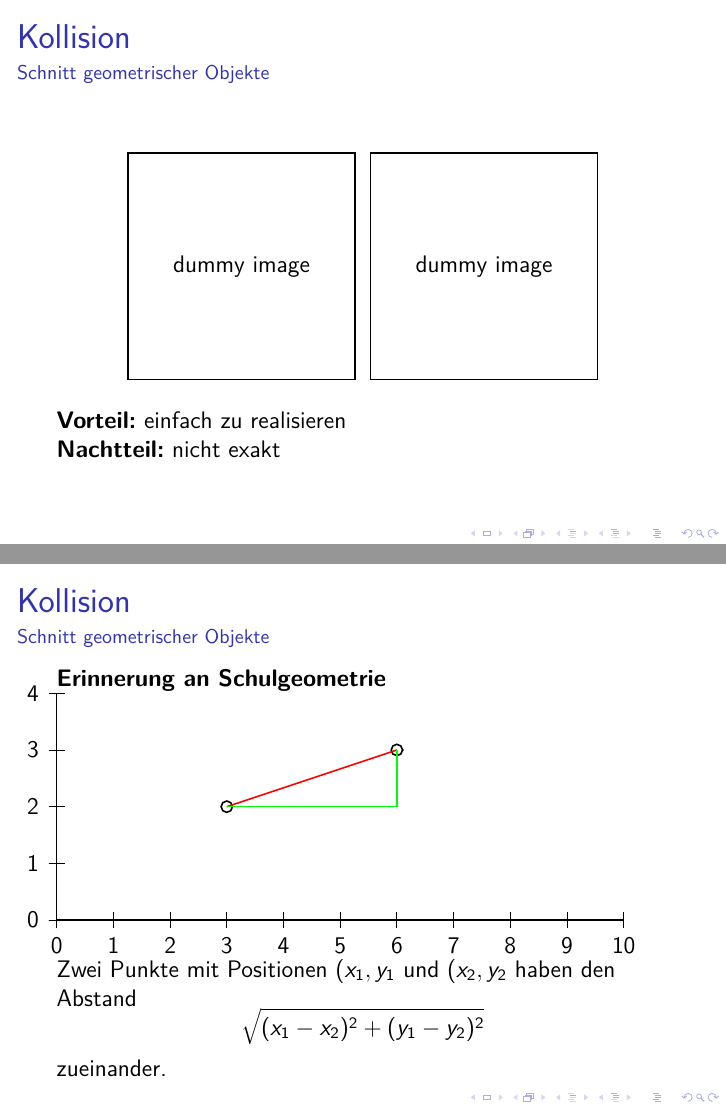
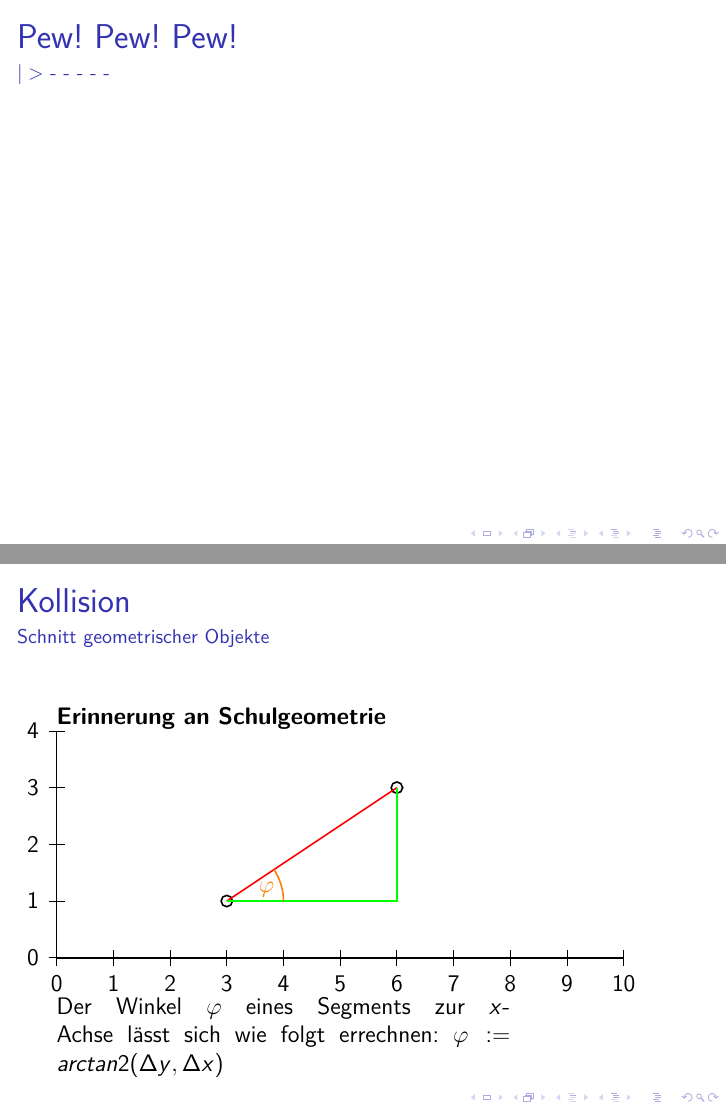
Before and after one commit to betreutes-hacken-aux/2016-01-asteroids, LaTeX slides (2016-01-presentation.tex, which reads images/abstand_01.tex): pages 8 and 10 of 26 before the commit and pages 9 and 13 of 30 after it, joined at a grey line. Compiled offline with LaTeX, dvips and Ghostscript.

Commit message:
Präsentation erweitert

```diff
--- a/2016-01-presentation.tex
+++ b/2016-01-presentation.tex
@@ -196,6 +202,12 @@ bearbeitet werden.
 
 
 \begin{frame}
+\frametitle{Pew! Pew! Pew!}
+\framesubtitle{$|>$  - - - - -}
+\end{frame}
+
+
+\begin{frame}
 \frametitle{Kollision}
 \framesubtitle{Schnitt geometrischer Objekte}
 \begin{center}
@@ -211,10 +223,20 @@ bearbeitet werden.
 \framesubtitle{Schnitt geometrischer Objekte}
 \textbf{Erinnerung an Schulgeometrie}
 \input{images/abstand_01.tex}
-Zwei Punkte mit Positionen $(x_{1},y_{1}$ und $(x_{2},y_{2}$
-haben den Abstand
-\[ \sqrt{(x_{1}-x_{2})^{2} + (y_{1}-y_{2})^{2}} \]
-zueinander.
+\begin{minipage}[5cm][3mm][s]{8cm}
+\only<1>{%
+Zwei Punkte mit Positionen $(x_{1},y_{1})$ und $(x_{2},y_{2})$.%
+}%
+\only<2>{%
+Sei $\Delta x := x_{2}-x_{1}$ und $\Delta y := y_{2}-y_{1}$.
+Dann beträgt Abstand der Punkte% $\sqrt{{\Delta x}^{2} + {\Delta y}^{2}}$.
+}%
+\only<3>{%
+Der Winkel~$\varphi$ eines Segments zur $x$-Achse
+lässt sich wie folgt errechnen:
+$\varphi := arctan2({\Delta y},{\Delta x})$%
+}%
+\end{minipage}
 \end{frame}
 
 \begin{frame}
--- a/images/abstand_01.tex
+++ b/images/abstand_01.tex
@@ -1,9 +1,27 @@
 \psset{xunit=1cm,yunit=1cm,runit=1cm}
 \begin{pspicture}(0,-0.5)(10,4)
-  \psaxes(0,0)(10,0)
-  \psaxes(0,0)(0,4)
-  \pscircle[fillcolor=black](3,2){0.1}
-  \pscircle(6,3){0.1}
-  \psline[linecolor=red](3,2)(6,3)
-  \only<2>{\psline[linecolor=green](3,2)(6,2)(6,3)}
+  \psaxes(0,0)(10,0)%
+  \psaxes(0,0)(0,4)%
+  \pscircle[fillcolor=black](3,1){0.1}%
+  \pscircle(6,3){0.1}%
+  \psline[linecolor=red](3,1)(6,3)%
+  \only<1>{%
+  \rput(2.5,1.5){$(x_{1},y_{1})$}%
+  \rput(6,3.5){$(x_{2},y_{2})$}%
+  }%
+  \only<2-3>{%
+  \psline[linecolor=green](3,1)(6,1)(6,3)%
+  }%
+  \only<2>{%
+  \psbezier(3,0.9)(3,0.4)(4.5,1.1)(4.5,0.6)%
+  \psbezier(4.5,0.6)(4.5,1.1)(6,0.4)(6,0.9)%
+  \psbezier(6.1,1)(6.6,1)(5.9,2)(6.4,2)%
+  \psbezier(6.4,2)(5.9,2)(6.6,3)(6.1,3)%
+  \rput(4.5,0.4){$\Delta x$}%
+  \rput(6.7,2){$\Delta y$}%
+  }%
+  \only<3>{%
+  \psarc[linecolor=orange](3,1){1}{0}{33.69}%
+  \rput(3.7,1.2){{\color{orange}$\varphi$}}%
+  }%
 \end{pspicture}
```
Also changed, not shown: images/konvPolygon_Kreis_01.tex (+1 -0 lines), 2016-01-presentation.tex (6 more changed lines).
